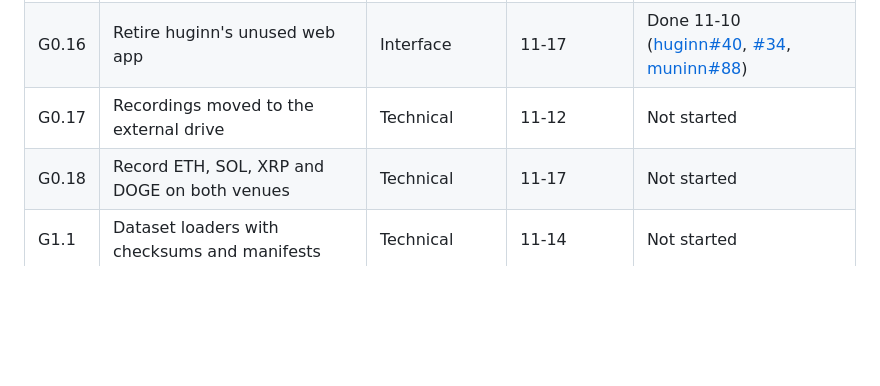
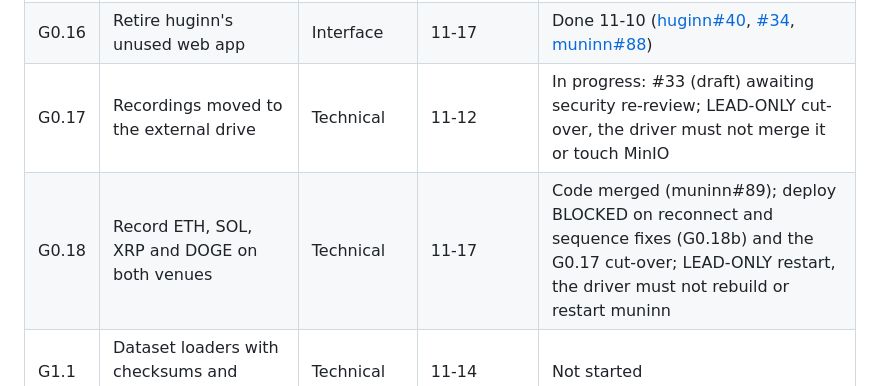
Before and after one commit to lgreene03/norse-stack, a Markdown page: docs/ITERATION_GOALS.md, the part around the change. GitHub-like rendering; blank space fills up the shorter version.

Commit message:
docs: mark G0.17 and G0.18 deployments lead-only in the goal register (#37)
The recordings cut-over (G0.17, #33, now a draft) and the five-pair muninn restart (G0.18) must not be done by the unattended driver. Security found that a wrong volume name could verify an empty copy and that pulling the change before the switch could start MinIO empty; the quant review asked for Binance reconnect and per-pair sequence fixes before muninn restarts with five pairs. The existing recordings volume is now protected by a holder container (minio-old-data-keep).

```diff
--- a/docs/ITERATION_GOALS.md
+++ b/docs/ITERATION_GOALS.md
@@ -38,8 +38,8 @@ The weekly review is held on Tuesdays (11-10, 11-17, 11-24, 12-01, 12-08 and
 | G0.14 | Alerts that reach someone | Security and technical | Deferred | Deferred by owner (D2) |
 | G0.15 | Daily recording gap audit | Technical | 11-10 | Not started |
 | G0.16 | Retire huginn's unused web app | Interface | 11-17 | Done 11-10 ([huginn#40](https://github.com/lgreene03/huginn/pull/40), [#34](https://github.com/lgreene03/norse-stack/pull/34), [muninn#88](https://github.com/lgreene03/muninn/pull/88)) |
-| G0.17 | Recordings moved to the external drive | Technical | 11-12 | Not started |
-| G0.18 | Record ETH, SOL, XRP and DOGE on both venues | Technical | 11-17 | Not started |
+| G0.17 | Recordings moved to the external drive | Technical | 11-12 | In progress: #33 (draft) awaiting security re-review; LEAD-ONLY cut-over, the driver must not merge it or touch MinIO |
+| G0.18 | Record ETH, SOL, XRP and DOGE on both venues | Technical | 11-17 | Code merged (muninn#89); deploy BLOCKED on reconnect and sequence fixes (G0.18b) and the G0.17 cut-over; LEAD-ONLY restart, the driver must not rebuild or restart muninn |
 | G1.1 | Dataset loaders with checksums and manifests | Technical | 11-14 | Not started |
 | G1.2 | Research gateway locked down | Technical | 11-14 | Not started |
 | G1.3 | Gate statistics with known-answer tests | Quant and technical | 11-14 | Not started |
```
